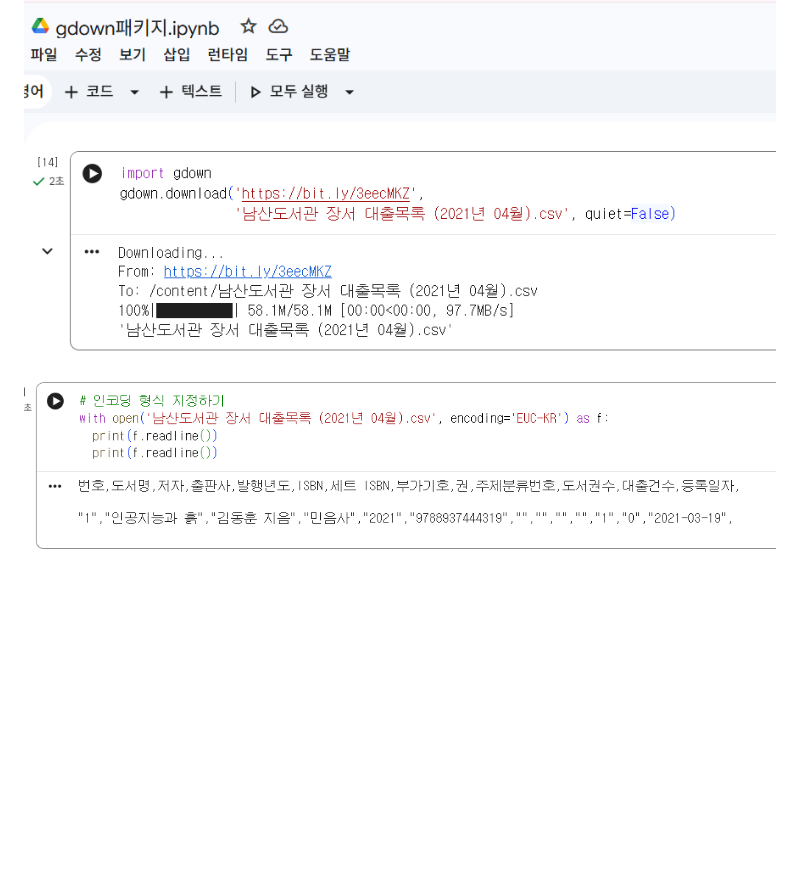
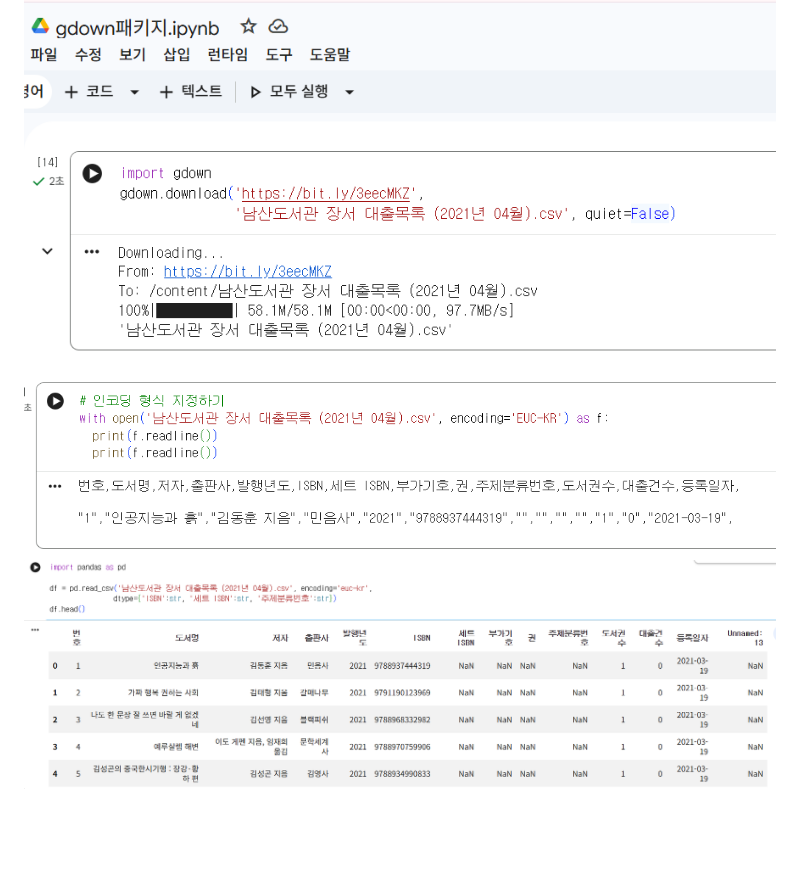
Before and after one commit to jiwonn0/DArt-B_ASSIGNMENT, a Markdown page: DATA_ANALYSIS/Week1.md, the part around the change. GitHub-like rendering; pictures changed too: DATA_ANALYSIS/image-6.png (added); blank space fills up the shorter version.

Commit message:
과제

```diff
--- a/DATA_ANALYSIS/Week1.md
+++ b/DATA_ANALYSIS/Week1.md
@@ -77,6 +77,7 @@ https://www.youtube.com/watch?v=D46j-e_IHlI&list=PLVsNizTWUw7FGzSRCkQrPEEe-ljVXg
 ![alt text](image-3.png)
 ![alt text](image-4.png)
 ![alt text](image-5.png)
+![alt text](image-6.png)
 
 
 
```
